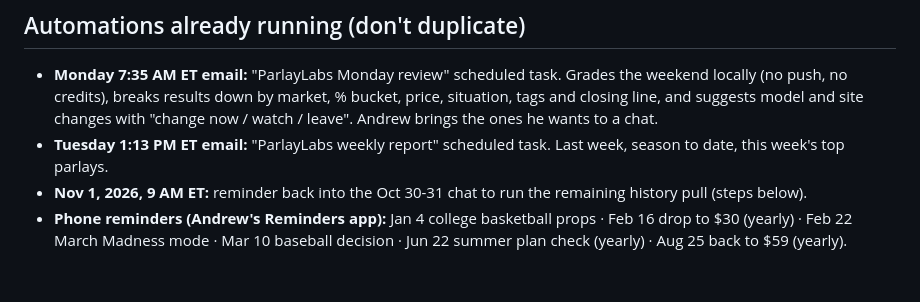
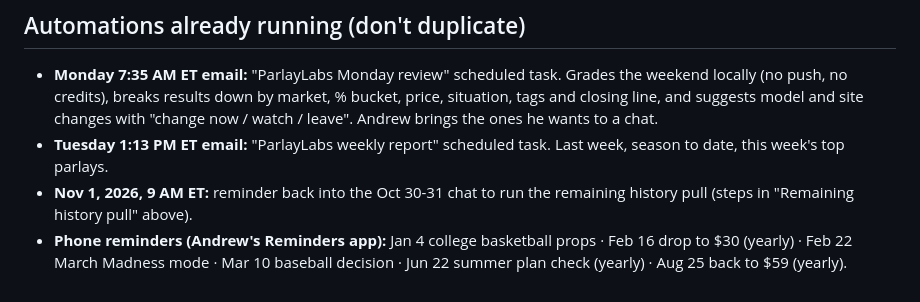
Before and after one commit to callis11/parlay-lab, a Markdown page: HANDOFF.md, the part around the change. GitHub-like rendering.

Commit message:
Handoff: wording
Co-Authored-By: Claude Opus 5.5 <noreply@anthropic.com>
Claude-Session: https://claude.ai/code/session_01HYeaEao9XcyVhxebCuUVzn

```diff
--- a/HANDOFF.md
+++ b/HANDOFF.md
@@ -68,5 +68,5 @@ Check credits first: run the backtest workflow in test mode (`-f "inputs[test]=t
 ## Automations already running (don't duplicate)
 - **Monday 7:35 AM ET email:** "ParlayLabs Monday review" scheduled task. Grades the weekend locally (no push, no credits), breaks results down by market, % bucket, price, situation, tags and closing line, and suggests model and site changes with "change now / watch / leave". Andrew brings the ones he wants to a chat.
 - **Tuesday 1:13 PM ET email:** "ParlayLabs weekly report" scheduled task. Last week, season to date, this week's top parlays.
-- **Nov 1, 2026, 9 AM ET:** reminder back into the Oct 30-31 chat to run the remaining history pull (steps below).
+- **Nov 1, 2026, 9 AM ET:** reminder back into the Oct 30-31 chat to run the remaining history pull (steps in "Remaining history pull" above).
 - **Phone reminders (Andrew's Reminders app):** Jan 4 college basketball props · Feb 16 drop to $30 (yearly) · Feb 22 March Madness mode · Mar 10 baseball decision · Jun 22 summer plan check (yearly) · Aug 25 back to $59 (yearly).
```
